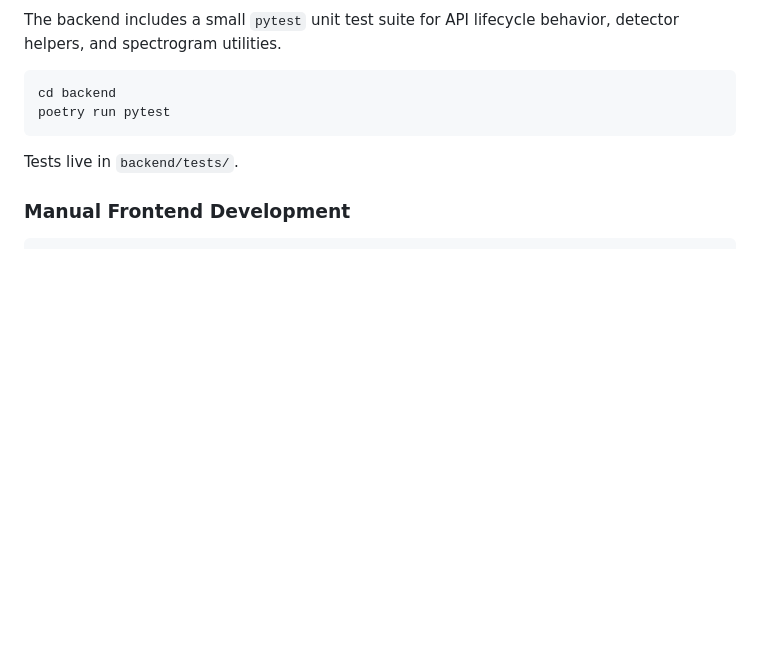
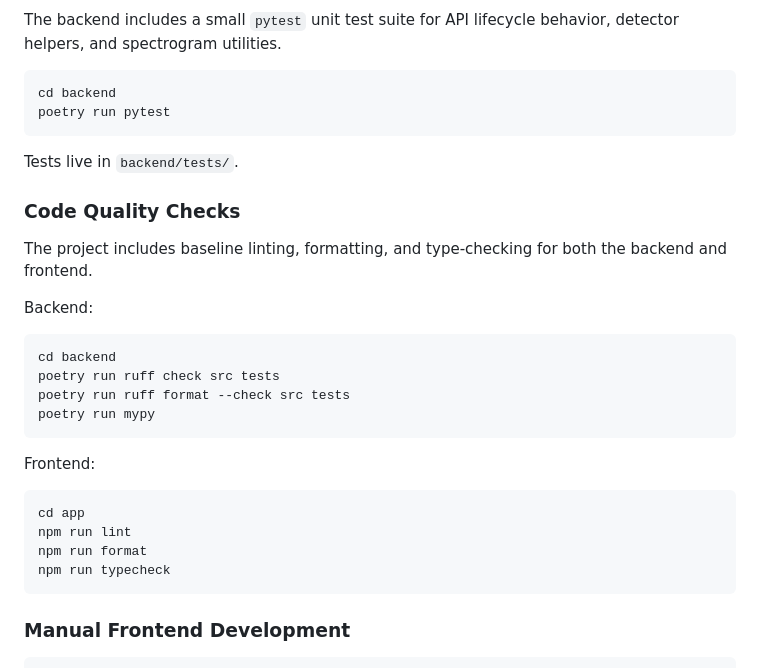
Before and after one commit to confused-404/siren-detector, a Markdown page: README.md, the part around the change. GitHub-like rendering; blank space fills up the shorter version.

Commit message:
add info about linting and type checking in readme

````diff
--- a/README.md
+++ b/README.md
@@ -159,6 +159,28 @@ poetry run pytest
 
 Tests live in `backend/tests/`.
 
+### Code Quality Checks
+
+The project includes baseline linting, formatting, and type-checking for both the backend and frontend.
+
+Backend:
+
+```bash
+cd backend
+poetry run ruff check src tests
+poetry run ruff format --check src tests
+poetry run mypy
+```
+
+Frontend:
+
+```bash
+cd app
+npm run lint
+npm run format
+npm run typecheck
+```
+
 ### Manual Frontend Development
 
 ```bash
````
